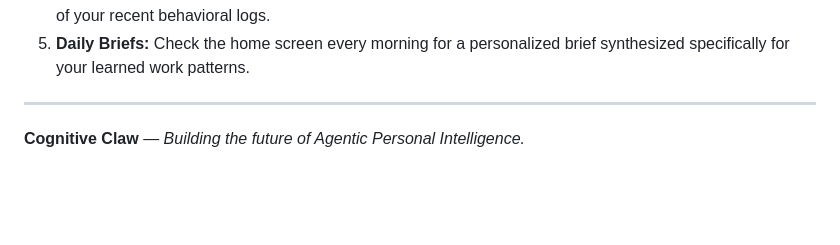
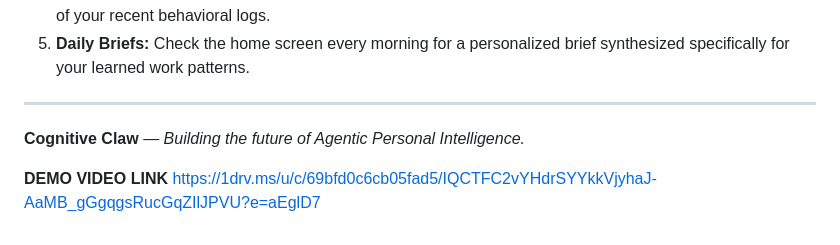
Before and after one commit to Amith7721/Cognitive_Claw, a Markdown page: README.md, the part around the change. Rendered like a GitHub page; blank space fills up the shorter version.

Commit message:
Add demo video link to README
Added a demo video link to the README.

```diff
--- a/README.md
+++ b/README.md
@@ -90,3 +90,5 @@ As this is a development-level application for a hackathon, you may encounter a
 
 ---
 **Cognitive Claw** — *Building the future of Agentic Personal Intelligence.*
+
+**DEMO VIDEO LINK**  https://1drv.ms/u/c/69bfd0c6cb05fad5/IQCTFC2vYHdrSYYkkVjyhaJ-AaMB_gGgqgsRucGqZIlJPVU?e=aEglD7
```
